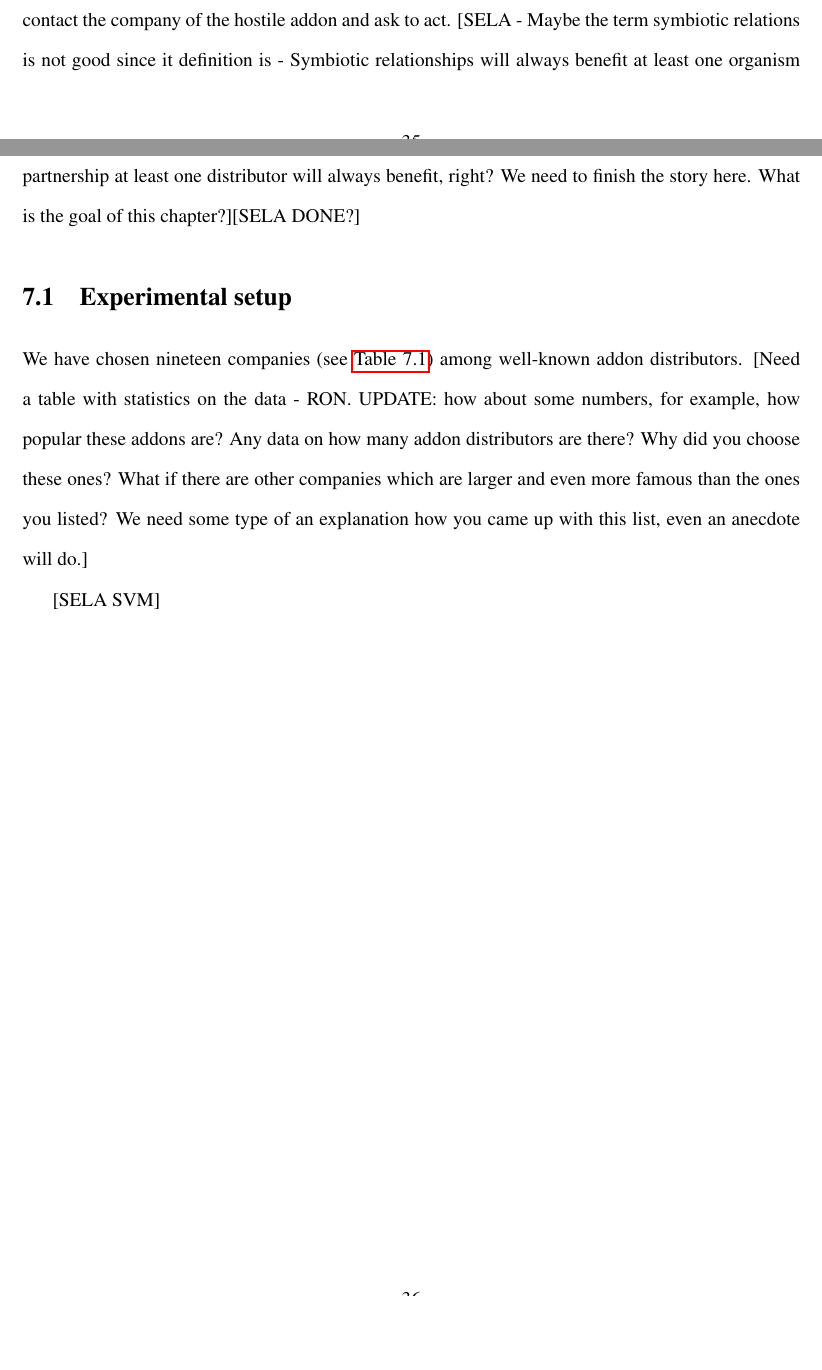
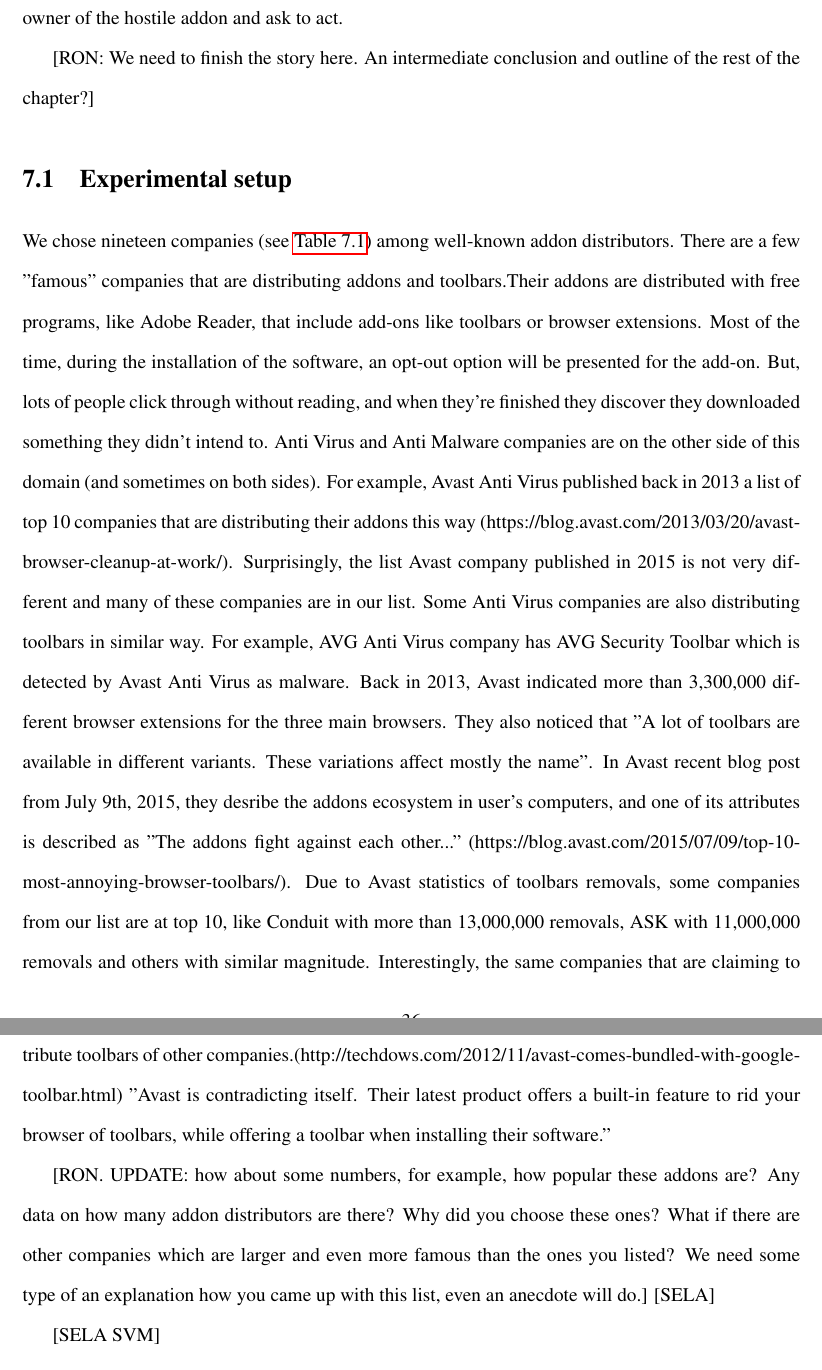
Before and after one commit to SelaFerdman/ThesisV3, a LaTeX thesis (thesis/thesisdraft.tex): two parts of pages 44 and 45 of 63 before the commit and two parts of pages 45 and 46 of 64 after it, joined at a grey line, cut at the place of the change, the shorter picture padded with empty space. Compiled offline with pdfLaTeX.

Commit message:
Ron's important chnages - Introduction. Sela's changes

```diff
--- a/thesis/thesisdraft.tex
+++ b/thesis/thesisdraft.tex
@@ -1014,2 +1007,0 @@
-Second, it could contact the company of the hostile addon and ask to act.
-[SELA - Maybe the term symbiotic relations is not good since it definition is  - Symbiotic relationships will always benefit at least one organism involved.] [RON: why not? A symbiosis means a partnership between addon distributors - and in a partnership at least one distributor will always benefit, right? We need to finish the story here. What is the goal of this chapter?][SELA DONE?]
@@ -1016,10 +1015,19 @@
+Fourth, a clash can occur between addons of seemingly non-competing companies. This can happen when something goes wrong in the distribution process and the problem slips off the company's radar. The addon ecosystem is complex enough to make the distribution monitoring barely possible. If an unintended clash gets detected, the owner of the affected addon can contact the owner of the hostile addon and ask to act.
+
+[RON: We need to finish the story here. An intermediate conclusion and outline of the rest of the chapter?]
 
 \iffalse
 Another observation we've made, is that company addons tend to collocate together - we succeeded detecting company addon without any clues in its name that it belongs to any specific company.
 \fi
 
 \section{Experimental setup}
-We have chosen nineteen companies (see \autoref{table:companies_list}) among well-known addon distributors. [Need a table with statistics on the data - RON. UPDATE: how about some numbers, for example, how popular these addons are? Any data on how many addon distributors are there? Why did you choose these ones? What if there are other companies which are larger and even more famous than the ones you listed? We need some type of an explanation how you came up with this list, even an anecdote will do.]
+We chose nineteen companies (see \autoref{table:companies_list}) among well-known addon distributors. There are a few "famous" companies that are distributing addons and toolbars.Their addons are distributed with free programs, like Adobe Reader, that include add-ons like toolbars or browser extensions. Most of the time, during the installation of the software, an opt-out option will be presented for the add-on. But, lots of people click through without reading, and when they’re finished they discover they downloaded something they didn’t intend to. Anti Virus and Anti Malware companies are on the other side of this domain (and sometimes on both sides). For example, Avast Anti Virus  published back in 2013 a list of top 10 companies that are distributing their addons this way (https://blog.avast.com/2013/03/20/avast-browser-cleanup-at-work/). Surprisingly, the list Avast company  published in 2015 is not very different and many of these companies are in our list. Some Anti Virus companies are also distributing toolbars in similar way. For example, AVG Anti Virus company has AVG Security Toolbar which is detected by Avast Anti Virus as malware. Back in 2013, Avast  indicated more than 3,300,000 different browser extensions for the three main browsers. They also noticed that "A lot of toolbars are available in different variants. These variations affect mostly the name".
+In Avast recent blog post from July 9th, 2015, they desribe the addons ecosystem in user's computers, and one of its attributes is described as "The addons fight against each other..." (https://blog.avast.com/2015/07/09/top-10-most-annoying-browser-toolbars/).
+Due to Avast statistics of toolbars removals, some companies from our list are at top 10, like Conduit with more than 13,000,000 removals, ASK with 11,000,000 removals and others with similar magnitude. Interestingly, the same companies that are claiming to fight against the addons distributor due to its distribution ways, are using the same techniques to distribute toolbars of other companies.(http://techdows.com/2012/11/avast-comes-bundled-with-google-toolbar.html) "Avast is contradicting itself. Their latest product offers a built-in feature to rid your browser of toolbars, while offering a toolbar when installing their software."
+
+[RON. UPDATE: how about some numbers, for example, how popular these addons are? Any data on how many addon distributors are there? Why did you choose these ones? What if there are other companies which are larger and even more famous than the ones you listed? We need some type of an explanation how you came up with this list, even an anecdote will do.]
+[SELA]
+
 
 % Please add the following required packages to your document preamble:
 % \usepackage{booktabs}
@@ -1056,8 +1064,8 @@
 At first, we have tried to classify add-ons clash with Support Vector machine, but we saw no signal and the SVM could not converge. [Need much more info here - RON, UPDATE: did we actually use SVM for predicting clash? I think we used SVM to predict an addon survival which is mainly affected by the user behavior. Anyhow, I would love to see a paragraph explaning what we did back then.]
 \fi
 [SELA SVM]
-\subsection{Support Vector machine - SVM}
-First we have tried running analysis on our data using SVM. We were trying to classify users that are staying long in user ecosystem and those that churn immediately, lately this would turn to Clash prediction.
+\subsection{Preliminary Experimentation Efforts}
+Our initial efforts were concentrated around addon survival prediction. We were trying to classify users that are staying long in user ecosystem and those that churn immediately, lately this would turn to Clash prediction.
 We have defined training data as follows - positive examples are the users that have stayed at the system more than three days and others are negative example. We have used a popular libSVM tool to run the analysis.
 The 3 days threshold, it turns out that the toolbar doesn't survive that well - the number of users for whom the toolbar survived 3 or more days is less than 10 percentage of all users.
 We have considered a user to be a positive example if s/he survived in the system for three or more days (you wrote "more than three days").
```
Also changed, not shown: thesis/thesisdraft.tex (19 more changed lines).
